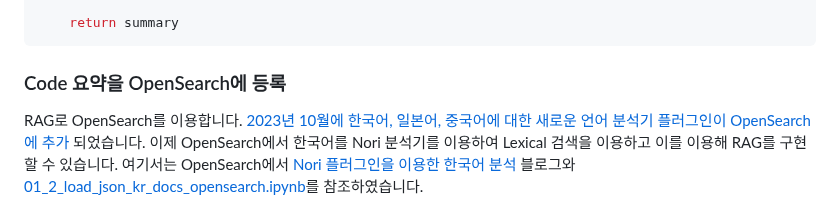
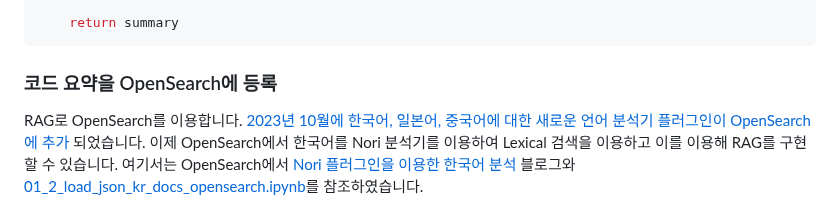
Before and after one commit to kyopark2014/rag-code-generation, a Markdown page: README.md, the part around the change. GitHub-like rendering.

````diff
--- a/README.md
+++ b/README.md
@@ -154,7 +154,7 @@ def summary_of_code(llm, code):
     return summary
 ```
 
-### Code 요약을 OpenSearch에 등록
+### 코드 요약을 OpenSearch에 등록
 
 RAG로 OpenSearch를 이용합니다. [2023년 10월에 한국어, 일본어, 중국어에 대한 새로운 언어 분석기 플러그인이 OpenSearch에 추가](https://aws.amazon.com/ko/about-aws/whats-new/2023/10/amazon-opensearch-four-language-analyzers/) 되었습니다. 이제 OpenSearch에서 한국어를 Nori 분석기를 이용하여 Lexical 검색을 이용하고 이를 이용해 RAG를 구현할 수 있습니다. 여기서는 OpenSearch에서 [Nori 플러그인을 이용한 한국어 분석](https://aws.amazon.com/ko/blogs/tech/amazon-opensearch-service-korean-nori-plugin-for-analysis/) 블로그와 [01_2_load_json_kr_docs_opensearch.ipynb](https://github.com/aws-samples/aws-ai-ml-workshop-kr/blob/master/genai/aws-gen-ai-kr/20_applications/02_qa_chatbot/01_preprocess_docs/01_2_load_json_kr_docs_opensearch.ipynb)를 참조하였습니다.
 
````
